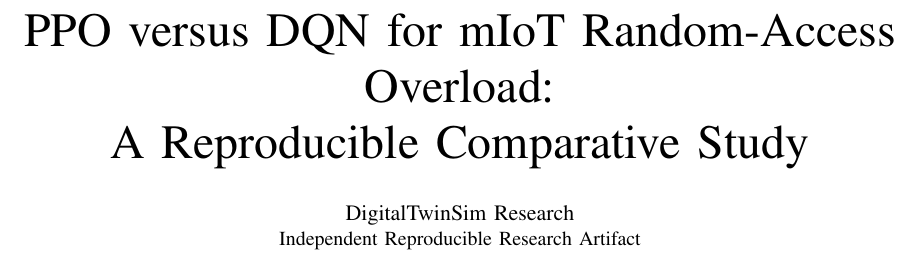
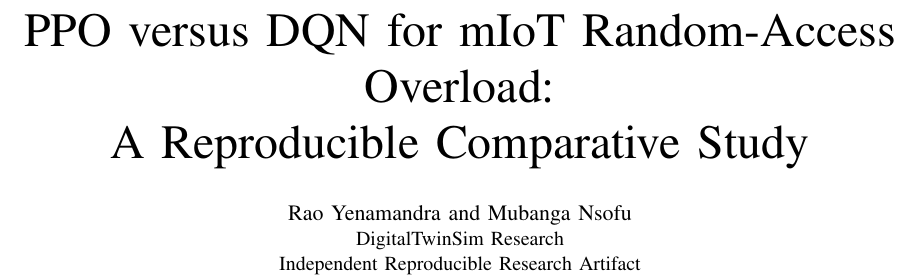
Before and after one commit to ysrao/RANSLICEOPT, a LaTeX paper (RANsliceOpt_v17_PPO_DQN_IEEE.tex): part of page 1 of 4, cut so that both start at the same text. Compiled offline with pdfLaTeX.

Commit message:
Add authors to PPO-DQN paper

```diff
--- a/RANsliceOpt_v17_PPO_DQN_IEEE.tex
+++ b/RANsliceOpt_v17_PPO_DQN_IEEE.tex
@@ -3,8 +3,9 @@
 \usepackage{tikz}
 \usepackage[hidelinks]{hyperref}
 \title{PPO versus DQN for mIoT Random-Access Overload:\\A Reproducible Comparative Study}
-\author{\IEEEauthorblockN{DigitalTwinSim Research}
-\IEEEauthorblockA{Independent Reproducible Research Artifact}}
+\author{\IEEEauthorblockN{Rao Yenamandra and Mubanga Nsofu}
+\IEEEauthorblockA{DigitalTwinSim Research\\
+Independent Reproducible Research Artifact}}
 \begin{document}
 \maketitle
 
```
Also changed, not shown: RANsliceOpt_v17_PPO_DQN_IEEE.pdf, 1 other file.
